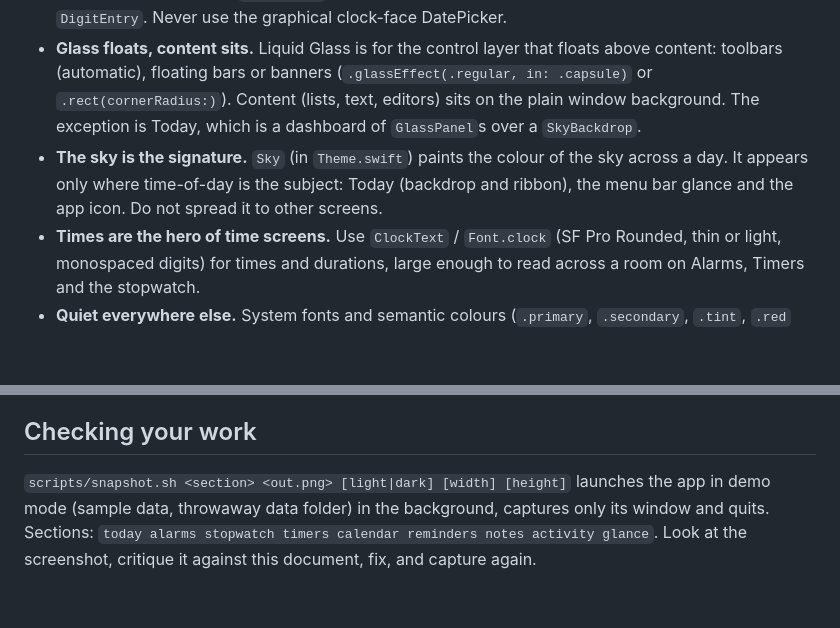
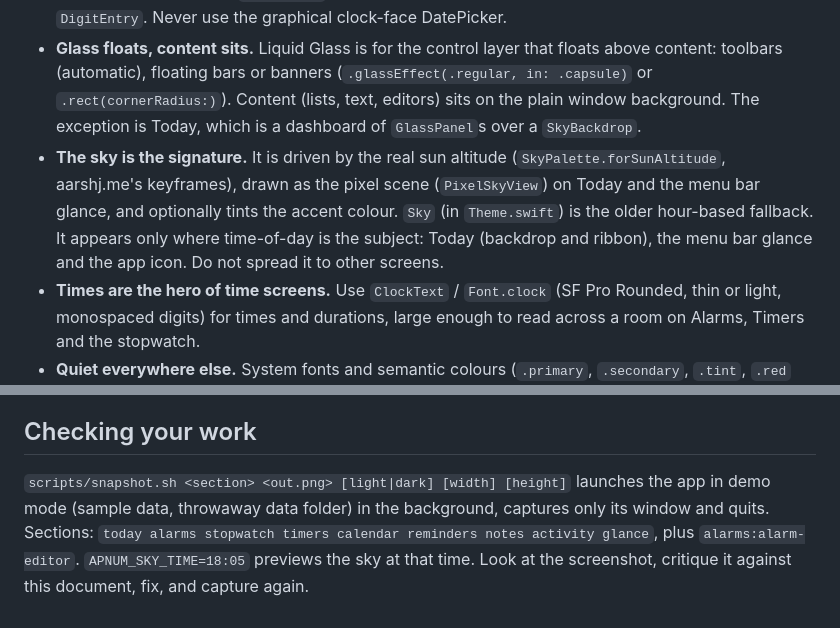
Before and after one commit to Aazhs/apnum, a Markdown page: docs/design.md, 2 parts joined by grey strips. Rendered like a GitHub page; blank space fills up the shorter version.

```diff
--- a/docs/design.md
+++ b/docs/design.md
@@ -8,7 +8,7 @@ apnum should feel like an app Apple could have shipped with macOS 26: native con
 - **Buttons follow the Clock app** (`Controls.swift`). Actions are wide capsules: `.buttonStyle(.pill)` is the neutral grey one (Cancel, Lap, Reset), `.pill(.green)` starts, `.pill(.orange)` pauses, `.pill(.red)` stops, `.pill(.accentColor)` saves. Quick starts in lists are round: `.buttonStyle(.circle(.green))` with a play symbol. Toolbar buttons stay standard. Do not use `.buttonStyle(.glass)` / `.glassProminent` for buttons inside content: they render as odd grey shapes.
 - **Times are entered with `DigitField`** (click a segment and type, arrows, or the chevrons) backed by `DigitEntry`. Never use the graphical clock-face DatePicker.
 - **Glass floats, content sits.** Liquid Glass is for the control layer that floats above content: toolbars (automatic), floating bars or banners (`.glassEffect(.regular, in: .capsule)` or `.rect(cornerRadius:)`). Content (lists, text, editors) sits on the plain window background. The exception is Today, which is a dashboard of `GlassPanel`s over a `SkyBackdrop`.
-- **The sky is the signature.** `Sky` (in `Theme.swift`) paints the colour of the sky across a day. It appears only where time-of-day is the subject: Today (backdrop and ribbon), the menu bar glance and the app icon. Do not spread it to other screens.
+- **The sky is the signature.** It is driven by the real sun altitude (`SkyPalette.forSunAltitude`, aarshj.me's keyframes), drawn as the pixel scene (`PixelSkyView`) on Today and the menu bar glance, and optionally tints the accent colour. `Sky` (in `Theme.swift`) is the older hour-based fallback. It appears only where time-of-day is the subject: Today (backdrop and ribbon), the menu bar glance and the app icon. Do not spread it to other screens.
 - **Times are the hero of time screens.** Use `ClockText` / `Font.clock` (SF Pro Rounded, thin or light, monospaced digits) for times and durations, large enough to read across a room on Alarms, Timers and the stopwatch.
 - **Quiet everywhere else.** System fonts and semantic colours (`.primary`, `.secondary`, `.tint`, `.red` for overdue or destructive). Calendar and list colours appear only as small dots, bars or checkboxes.
 
@@ -32,4 +32,4 @@ Sentence case, plain verbs, the user's vocabulary. Buttons say what happens ("Ne
 
 ## Checking your work
 
-`scripts/snapshot.sh <section> <out.png> [light|dark] [width] [height]` launches the app in demo mode (sample data, throwaway data folder) in the background, captures only its window and quits. Sections: `today alarms stopwatch timers calendar reminders notes activity glance`. Look at the screenshot, critique it against this document, fix, and capture again.
+`scripts/snapshot.sh <section> <out.png> [light|dark] [width] [height]` launches the app in demo mode (sample data, throwaway data folder) in the background, captures only its window and quits. Sections: `today alarms stopwatch timers calendar reminders notes activity glance`, plus `alarms:alarm-editor`. `APNUM_SKY_TIME=18:05` previews the sky at that time. Look at the screenshot, critique it against this document, fix, and capture again.
```
Also changed, not shown: CLAUDE.md (+2 -1 lines), README.md (+18 -2 lines), docs/screenshots/today-dusk.png (added), docs/screenshots/today.png, 11 other files.
